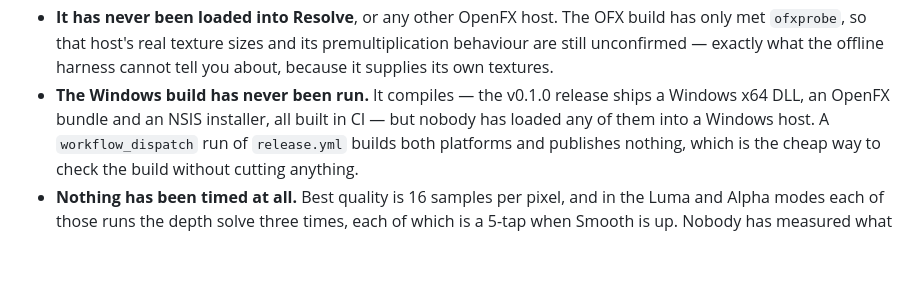
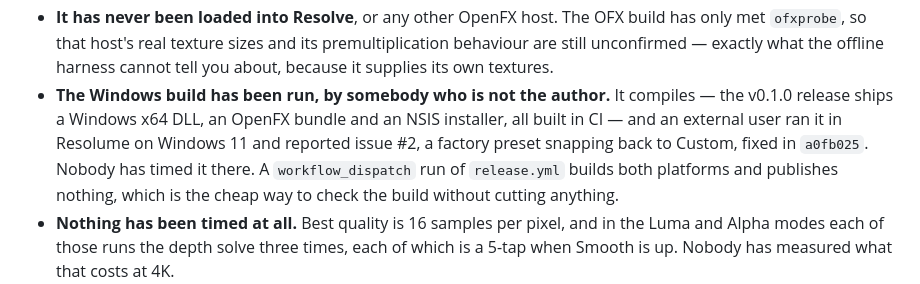
Before and after one commit to stoatworks-labs/vertigo, a Markdown page: AGENTS.md, the part around the change. Rendered like a GitHub page; blank space fills up the shorter version.

Commit message:
AGENTS: the Windows build has been run, as Status says [skip ci]
An external user ran it in Resolume on Windows 11 and reported issue #2, fixed
in a0fb025. README Status already said so.

Co-Authored-By: Claude Opus 5.5 <noreply@anthropic.com>

```diff
--- a/AGENTS.md
+++ b/AGENTS.md
@@ -449,9 +449,11 @@ thing that measures anything.
   build has only met `ofxprobe`, so that host's real texture sizes and its
   premultiplication behaviour are still unconfirmed — exactly what the offline
   harness cannot tell you about, because it supplies its own textures.
-- **The Windows build has never been run.** It compiles — the v0.1.0 release
-  ships a Windows x64 DLL, an OpenFX bundle and an NSIS installer, all built in
-  CI — but nobody has loaded any of them into a Windows host. A
+- **The Windows build has been run, by somebody who is not the author.** It
+  compiles — the v0.1.0 release ships a Windows x64 DLL, an OpenFX bundle and an
+  NSIS installer, all built in CI — and an external user ran it in Resolume on
+  Windows 11 and reported issue #2, a factory preset snapping back to Custom,
+  fixed in `a0fb025`. Nobody has timed it there. A
   `workflow_dispatch` run of `release.yml` builds both platforms and publishes
   nothing, which is the cheap way to check the build without cutting anything.
 - **Nothing has been timed at all.** Best quality is 16 samples per pixel, and in
```
